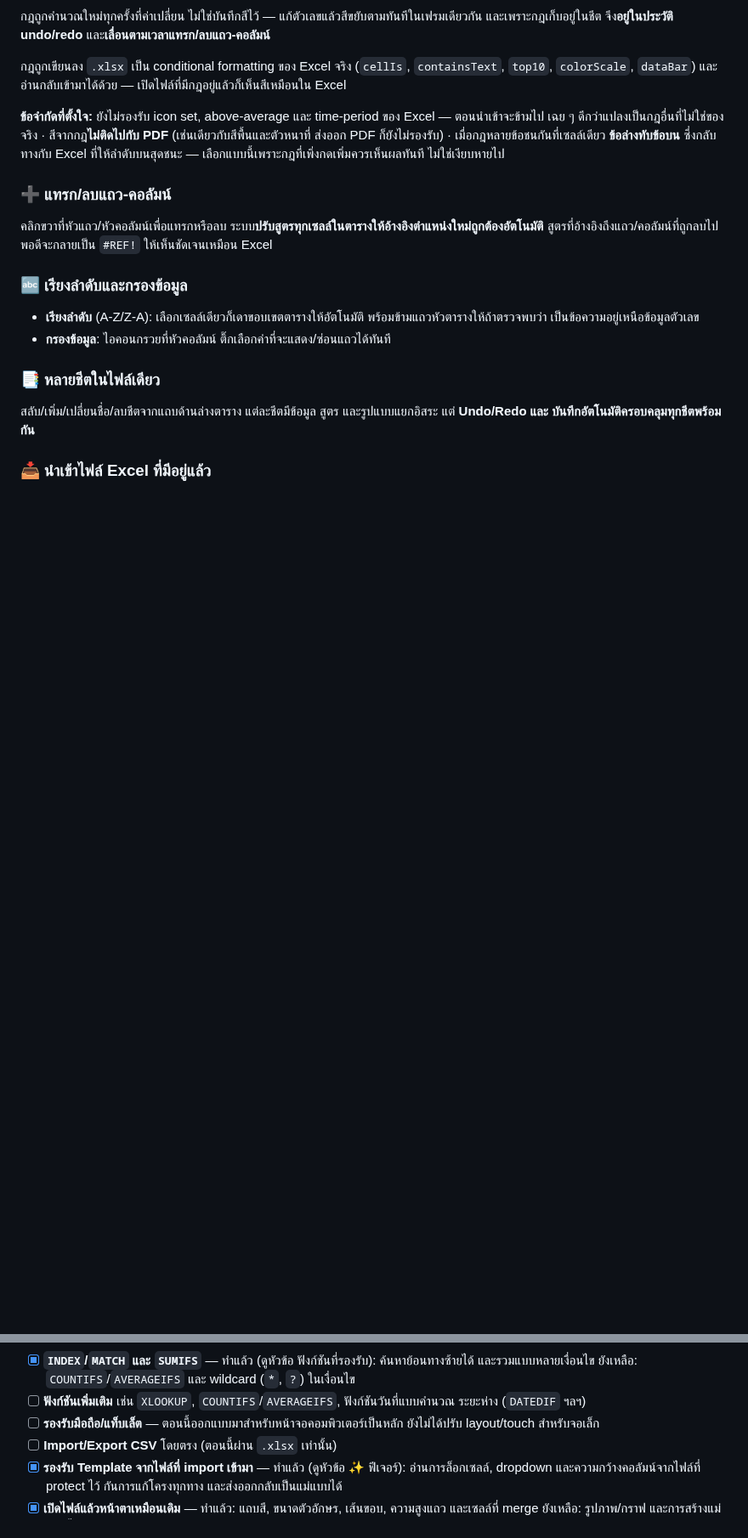
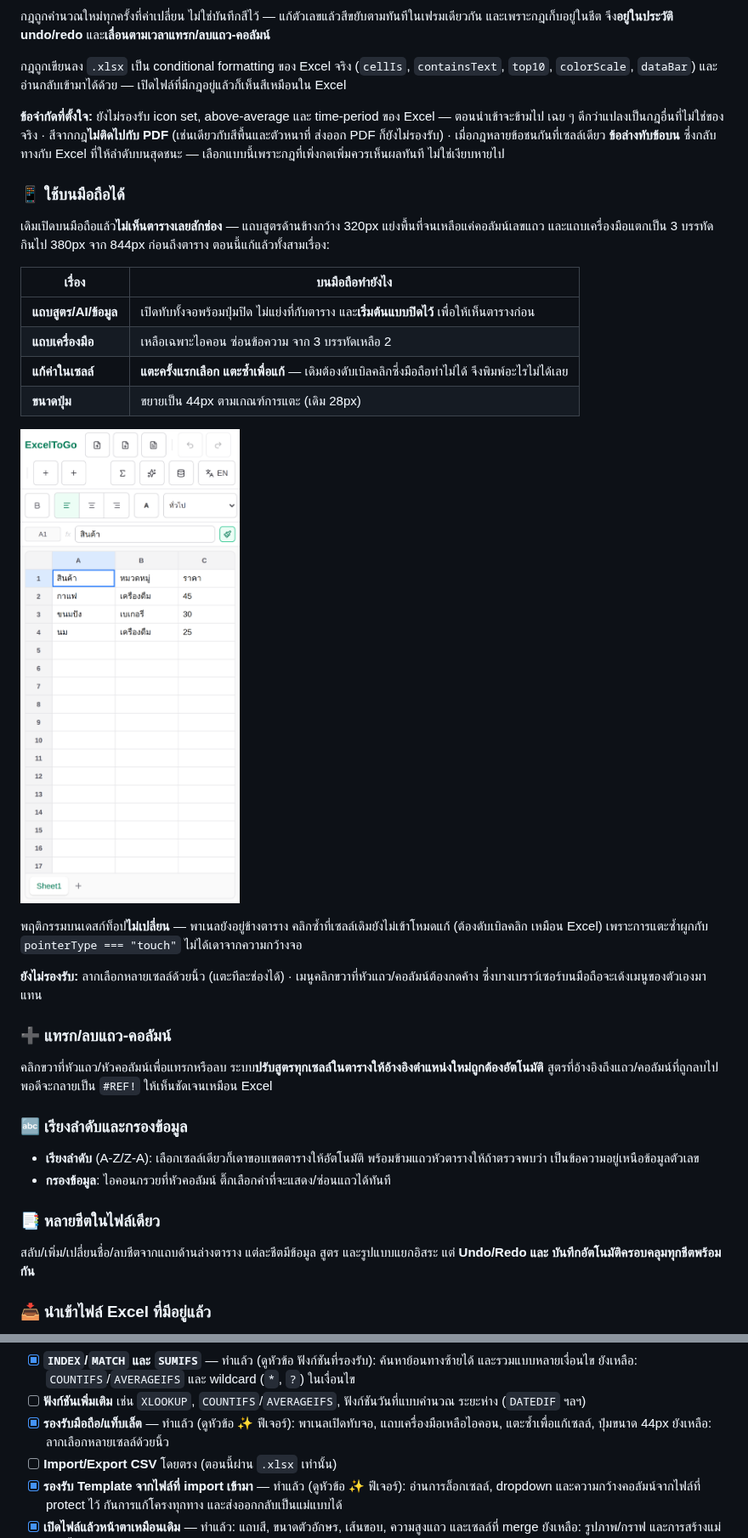
Before and after one commit to SuruchBoss/ExcelToGo, a Markdown page: README.md, 2 parts joined by grey strips. Shown at 85% size. Rendered like a GitHub page; pictures changed too: public/screenshots/19-mobile.png (added); blank space fills up the shorter version.

```diff
--- a/README.md
+++ b/README.md
@@ -300,6 +301,26 @@ ANTHROPIC_API_KEY=sk-ant-xxxxxxxxxxxxxxxxxxxxx
 เฉย ๆ ดีกว่าแปลงเป็นกฎอื่นที่ไม่ใช่ของจริง · สีจากกฎ**ไม่ติดไปกับ PDF** (เช่นเดียวกับสีพื้นและตัวหนาที่
 ส่งออก PDF ก็ยังไม่รองรับ) · เมื่อกฎหลายข้อชนกันที่เซลล์เดียว **ข้อล่างทับข้อบน** ซึ่งกลับทางกับ Excel
 ที่ให้ลำดับบนสุดชนะ — เลือกแบบนี้เพราะกฎที่เพิ่งกดเพิ่มควรเห็นผลทันที ไม่ใช่เงียบหายไป
+
+### 📱 ใช้บนมือถือได้
+
+เดิมเปิดบนมือถือแล้ว**ไม่เห็นตารางเลยสักช่อง** — แถบสูตรด้านข้างกว้าง 320px แย่งพื้นที่จนเหลือแค่คอลัมน์เลขแถว
+และแถบเครื่องมือแตกเป็น 3 บรรทัดกินไป 380px จาก 844px ก่อนถึงตาราง ตอนนี้แก้แล้วทั้งสามเรื่อง:
+
+| เรื่อง | บนมือถือทำยังไง |
+|---|---|
+| **แถบสูตร/AI/ข้อมูล** | เปิดทับทั้งจอพร้อมปุ่มปิด ไม่แย่งที่กับตาราง และ**เริ่มต้นแบบปิดไว้** เพื่อให้เห็นตารางก่อน |
+| **แถบเครื่องมือ** | เหลือเฉพาะไอคอน ซ่อนข้อความ จาก 3 บรรทัดเหลือ 2 |
+| **แก้ค่าในเซลล์** | **แตะครั้งแรกเลือก แตะซ้ำเพื่อแก้** — เดิมต้องดับเบิลคลิกซึ่งมือถือทำไม่ได้ จึงพิมพ์อะไรไม่ได้เลย |
+| **ขนาดปุ่ม** | ขยายเป็น 44px ตามเกณฑ์การแตะ (เดิม 28px) |
+
+![ใช้บนมือถือ](public/screenshots/19-mobile.png)
+
+พฤติกรรมบนเดสก์ท็อป**ไม่เปลี่ยน** — พาเนลยังอยู่ข้างตาราง คลิกซ้ำที่เซลล์เดิมยังไม่เข้าโหมดแก้ (ต้องดับเบิลคลิก
+เหมือน Excel) เพราะการแตะซ้ำผูกกับ `pointerType === "touch"` ไม่ได้เดาจากความกว้างจอ
+
+**ยังไม่รองรับ:** ลากเลือกหลายเซลล์ด้วยนิ้ว (แตะทีละช่องได้) · เมนูคลิกขวาที่หัวแถว/คอลัมน์ต้องกดค้าง
+ซึ่งบางเบราว์เซอร์บนมือถือจะเด้งเมนูของตัวเองมาแทน
 
 ### ➕ แทรก/ลบแถว-คอลัมน์
 
@@ -944,8 +965,8 @@ CI: `npm run verify` รวมทุกอย่างไว้แล้ว —
       และรวมแบบหลายเงื่อนไข ยังเหลือ: `COUNTIFS`/`AVERAGEIFS` และ wildcard (`*`, `?`) ในเงื่อนไข
 - [ ] **ฟังก์ชันเพิ่มเติม** เช่น `XLOOKUP`, `COUNTIFS`/`AVERAGEIFS`, ฟังก์ชันวันที่แบบคำนวณ
   ระยะห่าง (`DATEDIF` ฯลฯ)
-- [ ] **รองรับมือถือ/แท็บเล็ต** — ตอนนี้ออกแบบมาสำหรับหน้าจอคอมพิวเตอร์เป็นหลัก ยังไม่ได้ปรับ layout/touch
-  สำหรับจอเล็ก
+- [x] **รองรับมือถือ/แท็บเล็ต** — ทำแล้ว (ดูหัวข้อ ✨ ฟีเจอร์): พาเนลเปิดทับจอ, แถบเครื่องมือเหลือไอคอน,
+      แตะซ้ำเพื่อแก้เซลล์, ปุ่มขนาด 44px ยังเหลือ: ลากเลือกหลายเซลล์ด้วยนิ้ว
 - [ ] **Import/Export CSV** โดยตรง (ตอนนี้ผ่าน `.xlsx` เท่านั้น)
 - [x] **รองรับ Template จากไฟล์ที่ import เข้ามา** — ทำแล้ว (ดูหัวข้อ ✨ ฟีเจอร์): อ่านการล็อกเซลล์,
       dropdown และความกว้างคอลัมน์จากไฟล์ที่ protect ไว้ กันการแก้โครงทุกทาง และส่งออกกลับเป็นแม่แบบได้
```
Also changed, not shown: other parts of README.md (+1 -0 lines), README.en.md (+23 -0 lines), 10 other files.
